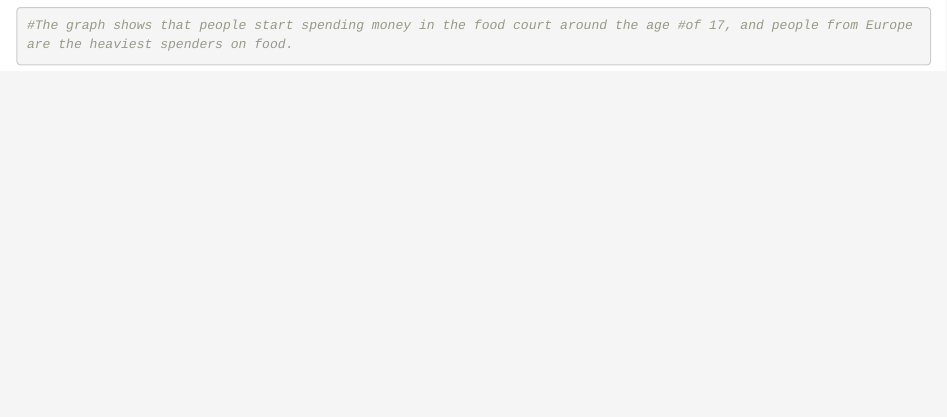
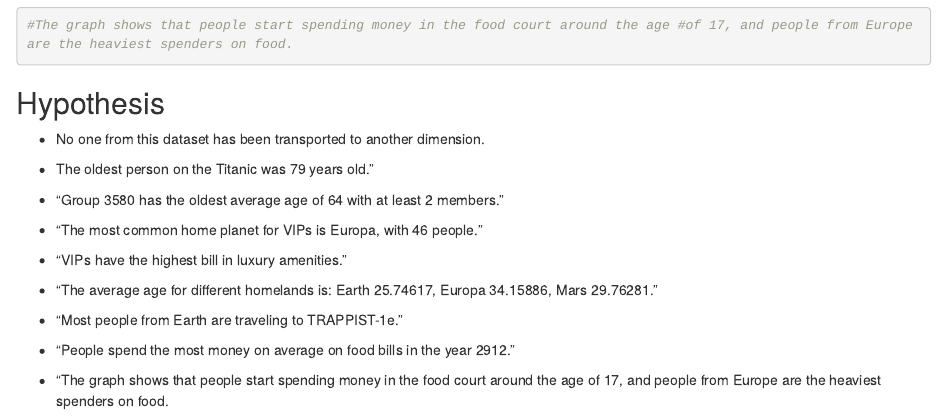
Before and after one commit to rabbilongit/R-project, an R Markdown document (R project.Rmd): the page in a window 1100 px wide, from 4810 px down. Rendered offline with R 4.5, knitr and Pandoc, with nearby package versions; common packages that the code uses without loading them are loaded.

Commit message:
added code

````diff
--- a/R project.Rmd
+++ b/R project.Rmd
@@ -163,3 +163,23 @@ ggplot(data =  data) +
 
 #The graph shows that people start spending money in the food court around the age #of 17, and people from Europe are the heaviest spenders on food.
 ```
+
+## Hypothesis
+
+-   No one from this dataset has been transported to another dimension.
+
+-    The oldest person on the Titanic was 79 years old."
+
+-   "Group 3580 has the oldest average age of 64 with at least 2 members."
+
+-   "The most common home planet for VIPs is Europa, with 46 people."
+
+-   "VIPs have the highest bill in luxury amenities."
+
+-   "The average age for different homelands is: Earth 25.74617, Europa 34.15886, Mars 29.76281."
+
+-   "Most people from Earth are traveling to TRAPPIST-1e."
+
+-   "People spend the most money on average on food bills in the year 2912."
+
+-   "The graph shows that people start spending money in the food court around the age of 17, and people from Europe are the heaviest spenders on food.
````
Also changed, not shown: R project.nb.html, 1 other file.
